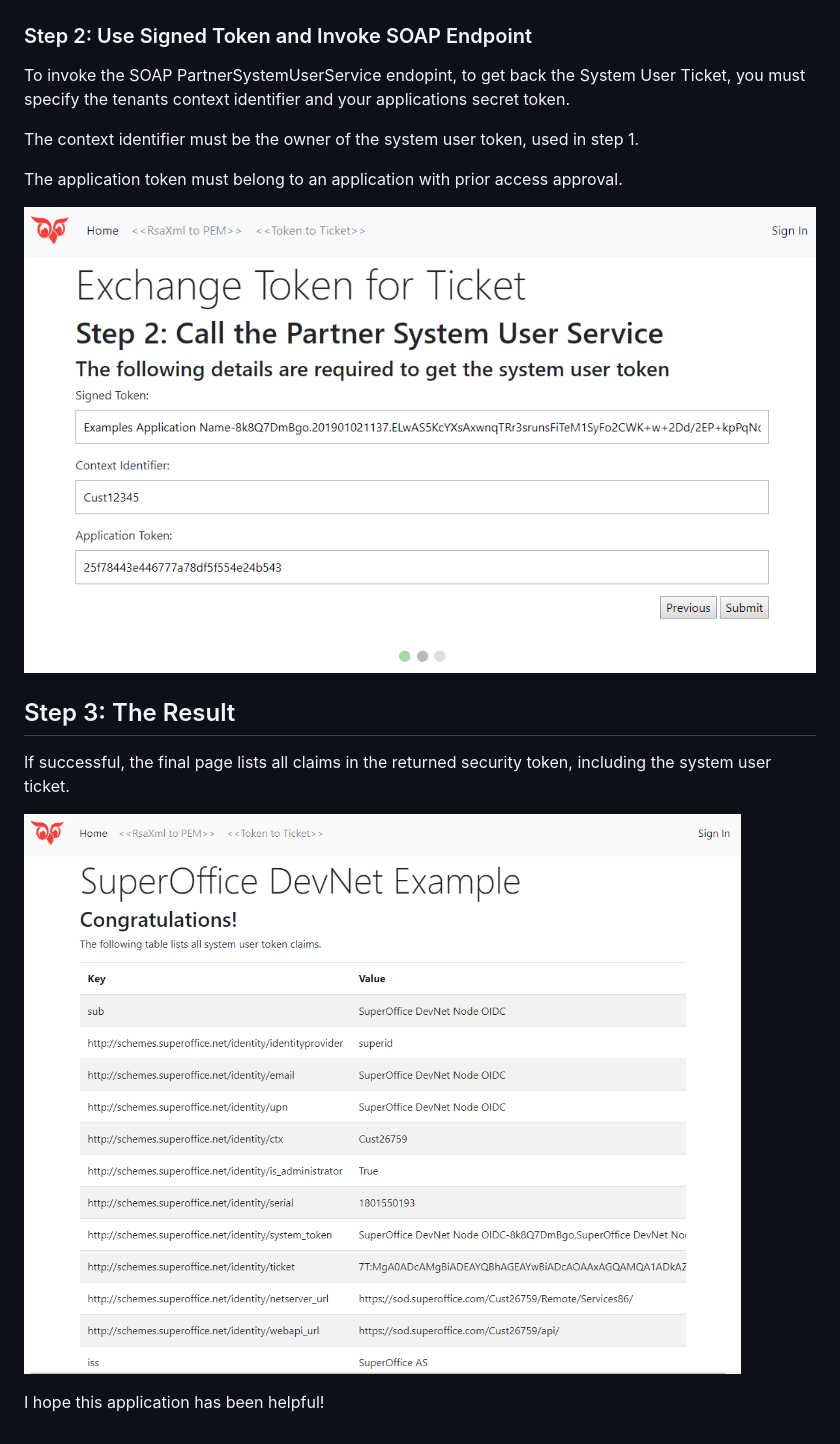
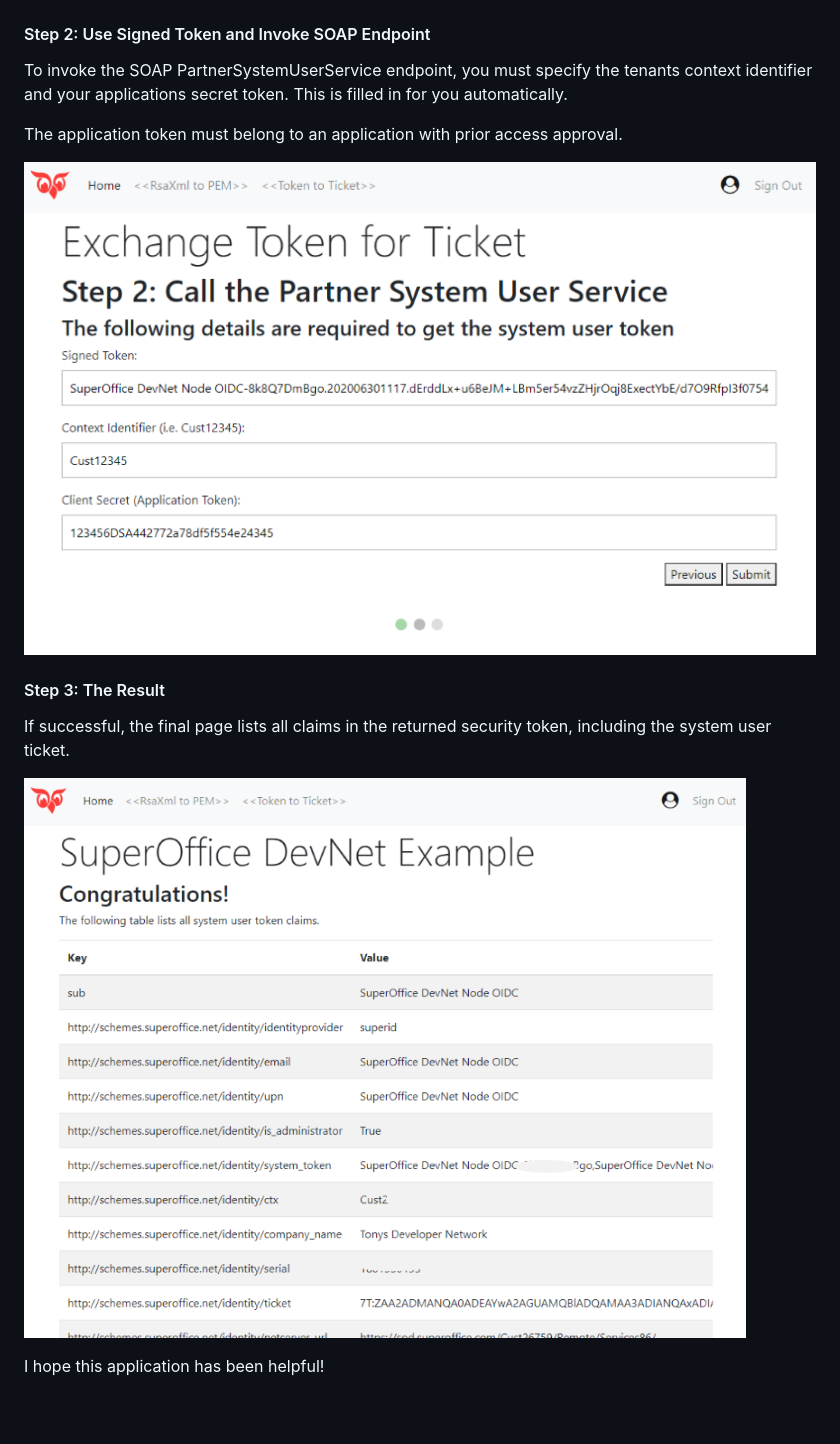
Before and after one commit to SuperOffice/node-express-convert-certs-and-sys-token, a Markdown page: README.md, the part around one of its changes. Drawn GitHub-style; pictures changed too: public/images/ExchangeWizPage2.PNG, public/images/ExchangeWizPage3.PNG.

```diff
--- a/README.md
+++ b/README.md
@@ -59,17 +68,15 @@ Note that if you signed in, and you are an admin user, this value will be popula
 
 ![WizardPage1](public/images/ExchangeWizPage1.PNG)
 
-### Step 2: Use Signed Token and Invoke SOAP Endpoint
+#### Step 2: Use Signed Token and Invoke SOAP Endpoint
 
-To invoke the SOAP PartnerSystemUserService endopint, to get back the System User Ticket, you must specify the tenants context identifier and your applications secret token.
-
-The context identifier must be the owner of the system user token, used in step 1.
+To invoke the SOAP PartnerSystemUserService endpoint, you must specify the tenants context identifier and your applications secret token. This is filled in for you automatically.
 
 The application token must belong to an application with prior access approval.
 
 ![WizardPage1](public/images/ExchangeWizPage2.PNG)
 
-## Step 3: The Result
+#### Step 3: The Result
 
 If successful, the final page lists all claims in the returned security token, including the system user ticket.
 
```
Also changed, not shown: other parts of README.md (+29 -20 lines), public/images/FrontPage2.PNG (added), public/images/ReadMe.PNG, 15 other files.
